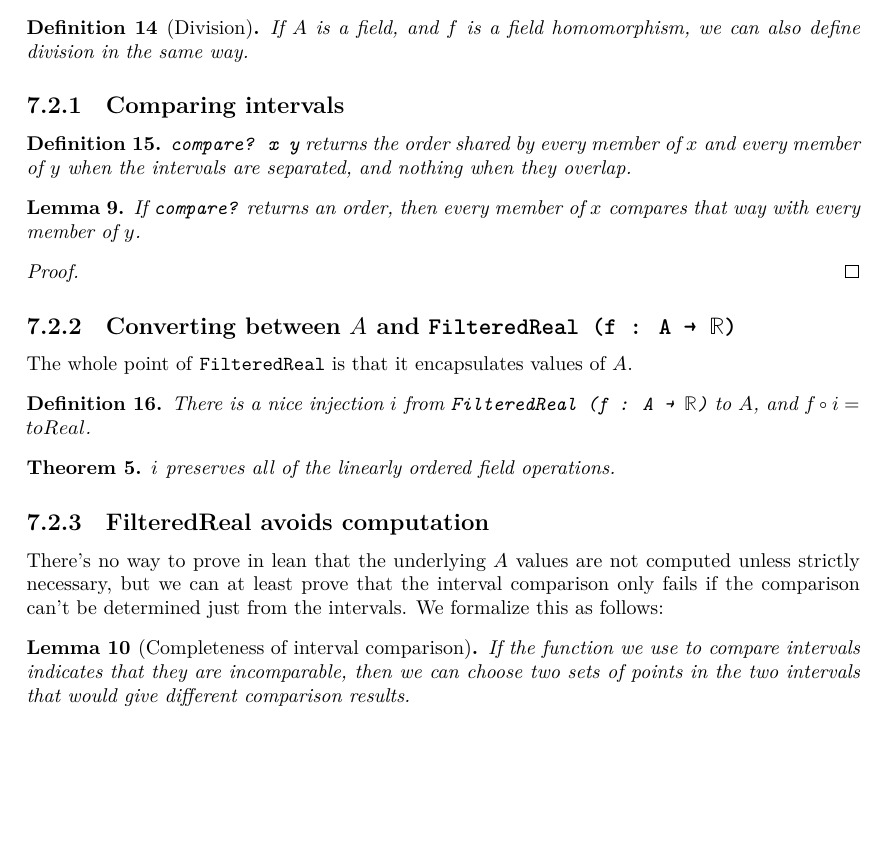
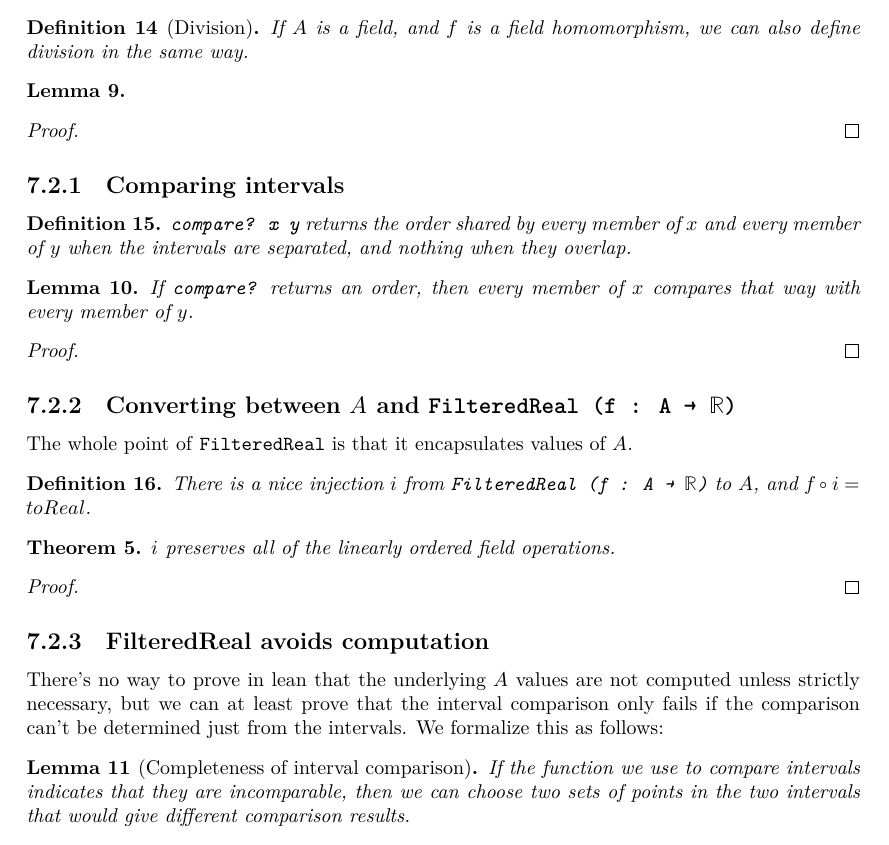
Before and after one commit to mdgeorge4153/cglean, a LaTeX thesis (blueprint/src/print.tex, which reads blueprint/src/content.tex): part of page 15 of 20, cut so that both start at the same text, the shorter picture padded with empty space. Compiled offline with XeLaTeX.

```diff
--- a/blueprint/src/content.tex
+++ b/blueprint/src/content.tex
@@ -700,6 +714,23 @@
 %  * NaN: condition specs on finite output; else no information
 %  * no-information case needed exactly when numbers can overflow; not dyadics
 %  * Mathlib's FP.Float: separate model, unconnected to hardware Float
+
+\begin{lemma}
+  \label{thm:filteredOrderedField}
+  \lean{CGLean.FilteredReal.instField, CGLean.FilteredReal.instLinearOrder, CGLean.FilteredReal.instIsStrictOrderedRing}
+  \leanok
+  \uses{thm:filteredRing, def:filteredInv, def:intervalCompare}
+  % TODO (prose): statement
+  %  * A linearly ordered field, f strictly monotone: FilteredReal f is one too
+  %  * comparisons decided by intervals, falling back on A when they overlap
+\end{lemma}
+
+\begin{proof}
+  \leanok
+  % TODO (prose):
+  %  * field and order pulled back along get
+  %  * filtered compare agrees with A's: compare_of_compare? plus strict monotonicity
+\end{proof}
 
 \subsection{Comparing intervals}
 
@@ -747,9 +779,16 @@
 \begin{theorem}
   \label{def:filteredEquivalent}
   \uses{def:filteredToA, thm:filteredOrderedField}
-  \notready
+  \lean{CGLean.FilteredReal.get_add, CGLean.FilteredReal.get_mul, CGLean.FilteredReal.get_neg, CGLean.FilteredReal.get_inv, CGLean.FilteredReal.compare_get}
+  \leanok
   $i$ preserves all of the linearly ordered field operations.
 \end{theorem}
+
+\begin{proof}
+  \leanok
+  % TODO (prose):
+  %  * by construction: the structure on FilteredReal is defined through i
+\end{proof}
 
 \subsection{FilteredReal avoids computation}
 
```
Also changed, not shown: lakefile.toml (+2 -1 lines), blueprint/src/content.tex (31 more changed lines), 3 other files.
